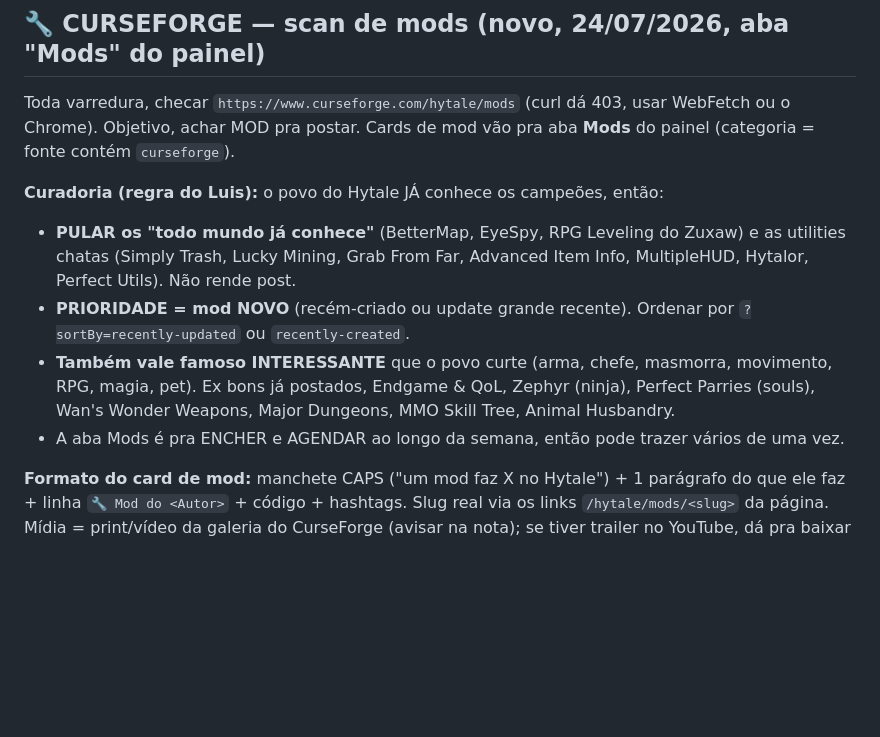
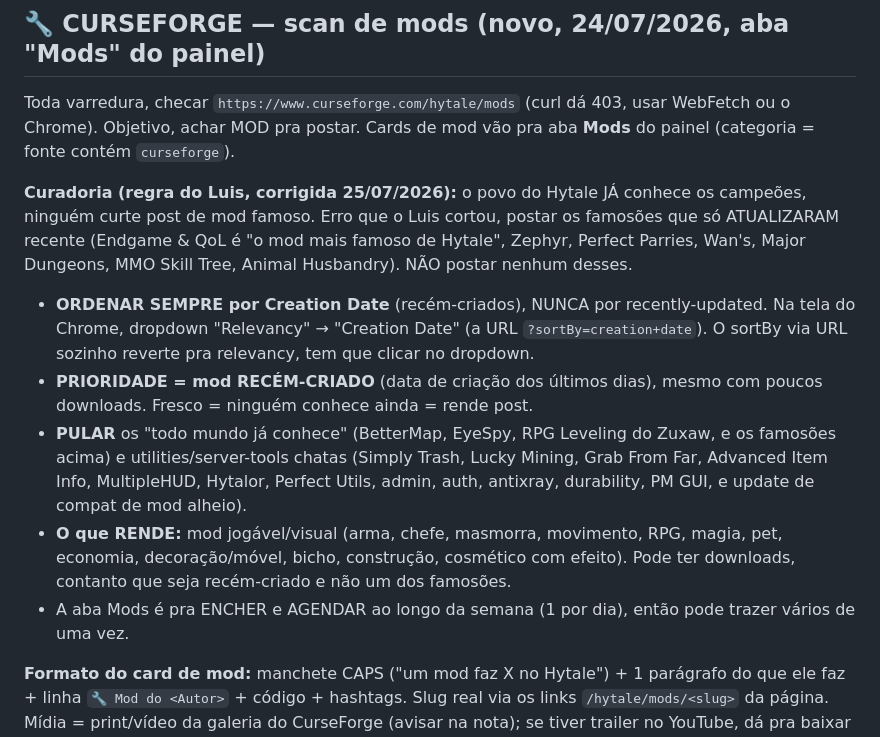
Before and after one commit to LuisCampos95/eldryn-social, a Markdown page: TEMPLATE.md, the part around the change. Rendered like a GitHub page; blank space fills up the shorter version.

Commit message:
regua CurseForge: ordenar por Creation Date (recem-criados), nunca famosos que so atualizaram

```diff
--- a/TEMPLATE.md
+++ b/TEMPLATE.md
@@ -253,11 +253,12 @@ Sem piso de curtidas, pegando hashtag E menção, e cortando os oficiais (que j
 ## 🔧 CURSEFORGE — scan de mods (novo, 24/07/2026, aba "Mods" do painel)
 Toda varredura, checar `https://www.curseforge.com/hytale/mods` (curl dá 403, usar WebFetch ou o Chrome). Objetivo, achar MOD pra postar. Cards de mod vão pra aba **Mods** do painel (categoria = fonte contém `curseforge`).
 
-**Curadoria (regra do Luis):** o povo do Hytale JÁ conhece os campeões, então:
-- **PULAR os "todo mundo já conhece"** (BetterMap, EyeSpy, RPG Leveling do Zuxaw) e as utilities chatas (Simply Trash, Lucky Mining, Grab From Far, Advanced Item Info, MultipleHUD, Hytalor, Perfect Utils). Não rende post.
-- **PRIORIDADE = mod NOVO** (recém-criado ou update grande recente). Ordenar por `?sortBy=recently-updated` ou `recently-created`.
-- **Também vale famoso INTERESSANTE** que o povo curte (arma, chefe, masmorra, movimento, RPG, magia, pet). Ex bons já postados, Endgame & QoL, Zephyr (ninja), Perfect Parries (souls), Wan's Wonder Weapons, Major Dungeons, MMO Skill Tree, Animal Husbandry.
-- A aba Mods é pra ENCHER e AGENDAR ao longo da semana, então pode trazer vários de uma vez.
+**Curadoria (regra do Luis, corrigida 25/07/2026):** o povo do Hytale JÁ conhece os campeões, ninguém curte post de mod famoso. Erro que o Luis cortou, postar os famosões que só ATUALIZARAM recente (Endgame & QoL é "o mod mais famoso de Hytale", Zephyr, Perfect Parries, Wan's, Major Dungeons, MMO Skill Tree, Animal Husbandry). NÃO postar nenhum desses.
+- **ORDENAR SEMPRE por Creation Date** (recém-criados), NUNCA por recently-updated. Na tela do Chrome, dropdown "Relevancy" → "Creation Date" (a URL `?sortBy=creation+date`). O sortBy via URL sozinho reverte pra relevancy, tem que clicar no dropdown.
+- **PRIORIDADE = mod RECÉM-CRIADO** (data de criação dos últimos dias), mesmo com poucos downloads. Fresco = ninguém conhece ainda = rende post.
+- **PULAR** os "todo mundo já conhece" (BetterMap, EyeSpy, RPG Leveling do Zuxaw, e os famosões acima) e utilities/server-tools chatas (Simply Trash, Lucky Mining, Grab From Far, Advanced Item Info, MultipleHUD, Hytalor, Perfect Utils, admin, auth, antixray, durability, PM GUI, e update de compat de mod alheio).
+- **O que RENDE:** mod jogável/visual (arma, chefe, masmorra, movimento, RPG, magia, pet, economia, decoração/móvel, bicho, construção, cosmético com efeito). Pode ter downloads, contanto que seja recém-criado e não um dos famosões.
+- A aba Mods é pra ENCHER e AGENDAR ao longo da semana (1 por dia), então pode trazer vários de uma vez.
 
 **Formato do card de mod:** manchete CAPS ("um mod faz X no Hytale") + 1 parágrafo do que ele faz + linha `🔧 Mod do <Autor>` + código + hashtags. Slug real via os links `/hytale/mods/<slug>` da página. Mídia = print/vídeo da galeria do CurseForge (avisar na nota); se tiver trailer no YouTube, dá pra baixar como fez o Orbitech.
 
```
